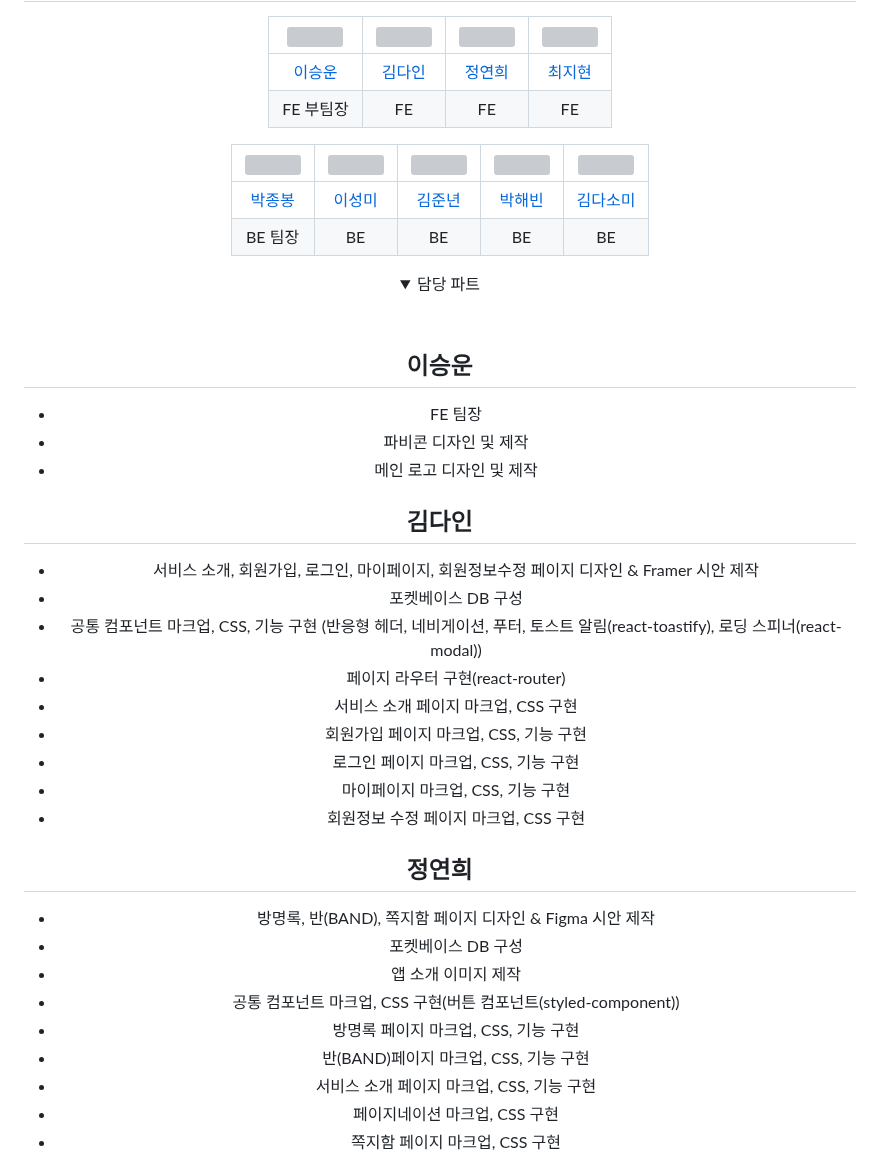
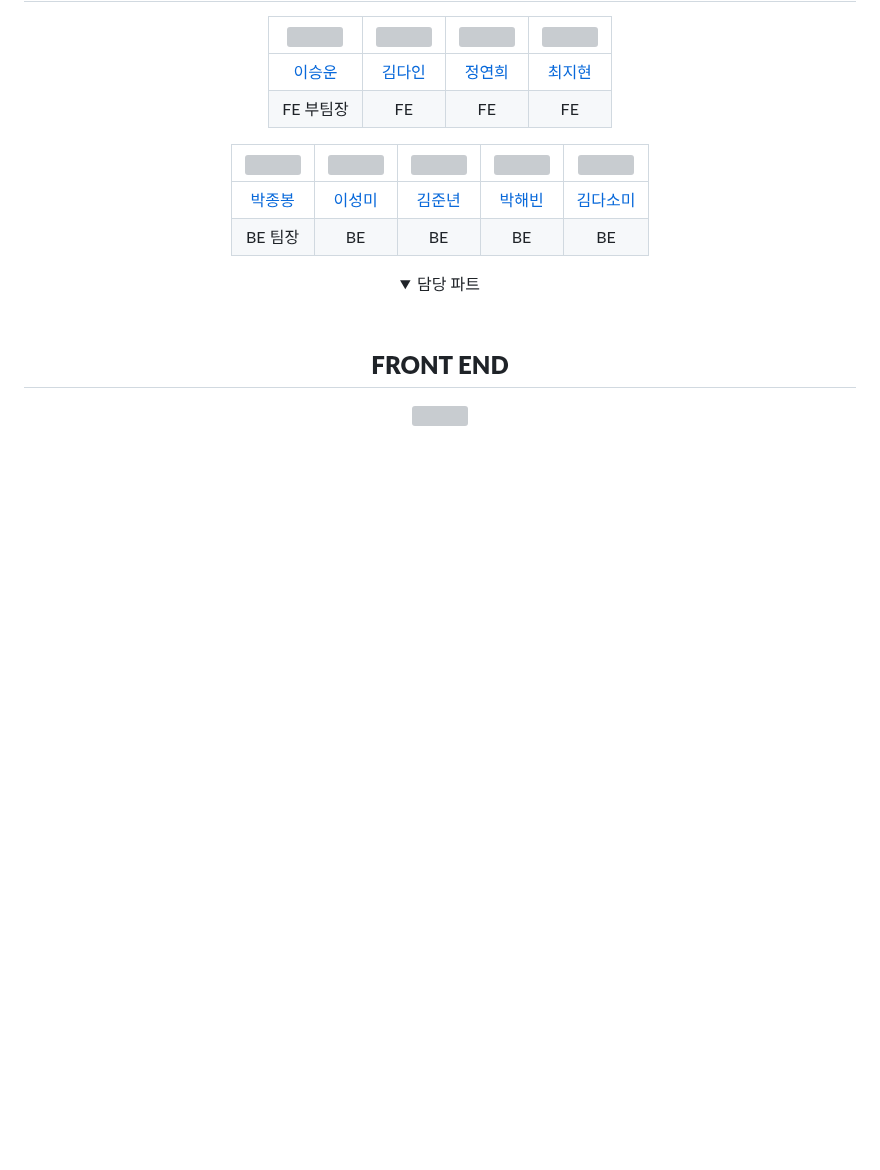
Before and after one commit to haebinPark/meetU, a Markdown page: README.md, the part around one of its changes. GitHub-like rendering; folded sections open; blank space fills up the shorter version; grey boxes are pictures that could not be loaded.

```diff
--- a/README.md
+++ b/README.md
@@ -36,44 +36,18 @@
 |[박종봉](https://github.com/parallel45)|[이성미](https://github.com/wnelwldh)|[김준년](https://github.com/Brilmin)|[박해빈](https://github.com/haebinPark)|[김다소미](https://github.com/beeekim)|
 |BE 팀장|BE|BE|BE|BE|BE|
 
+
+
+
 <details>
   <summary>담당 파트</summary>
   <div markdown="1">
 
 <br />
 
-  **이승운**
-  -
-
-  - FE 팀장
-  - 파비콘 디자인 및 제작
-  - 메인 로고 디자인 및 제작
-
-  **김다인**
-  -
-
-  - 서비스 소개, 회원가입, 로그인, 마이페이지, 회원정보수정 페이지 디자인 & Framer 시안 제작
-  - 포켓베이스 DB 구성
-  - 공통 컴포넌트 마크업, CSS, 기능 구현 (반응형 헤더, 네비게이션, 푸터, 토스트 알림(react-toastify), 로딩 스피너(react-modal))
-  - 페이지 라우터 구현(react-router)
-  - 서비스 소개 페이지 마크업, CSS 구현
-  - 회원가입 페이지 마크업, CSS, 기능 구현
-  - 로그인 페이지 마크업, CSS, 기능 구현
-  - 마이페이지 마크업, CSS, 기능 구현
-  - 회원정보 수정 페이지 마크업, CSS 구현
-
-  **정연희**
-  -
-
- - 방명록, 반(BAND), 쪽지함 페이지 디자인 & Figma 시안 제작
- - 포켓베이스 DB 구성
- - 앱 소개 이미지 제작
- - 공통 컴포넌트 마크업, CSS 구현(버튼 컴포넌트(styled-component))
- - 방명록 페이지 마크업, CSS, 기능 구현
- - 반(BAND)페이지 마크업, CSS, 기능 구현
- - 서비스 소개 페이지 마크업, CSS, 기능 구현
- - 페이지네이션 마크업, CSS 구현
- - 쪽지함 페이지 마크업, CSS 구현
+ **FRONT END**
+ -
+ <img src="https://github.com/codestates-seb/abc02_001/assets/89781834/9f1aeff5-24bd-4d96-ab22-d69f8312a915" width="1200px" />
 
 
 
```
Also changed, not shown: other parts of README.md (+7 -47 lines).
